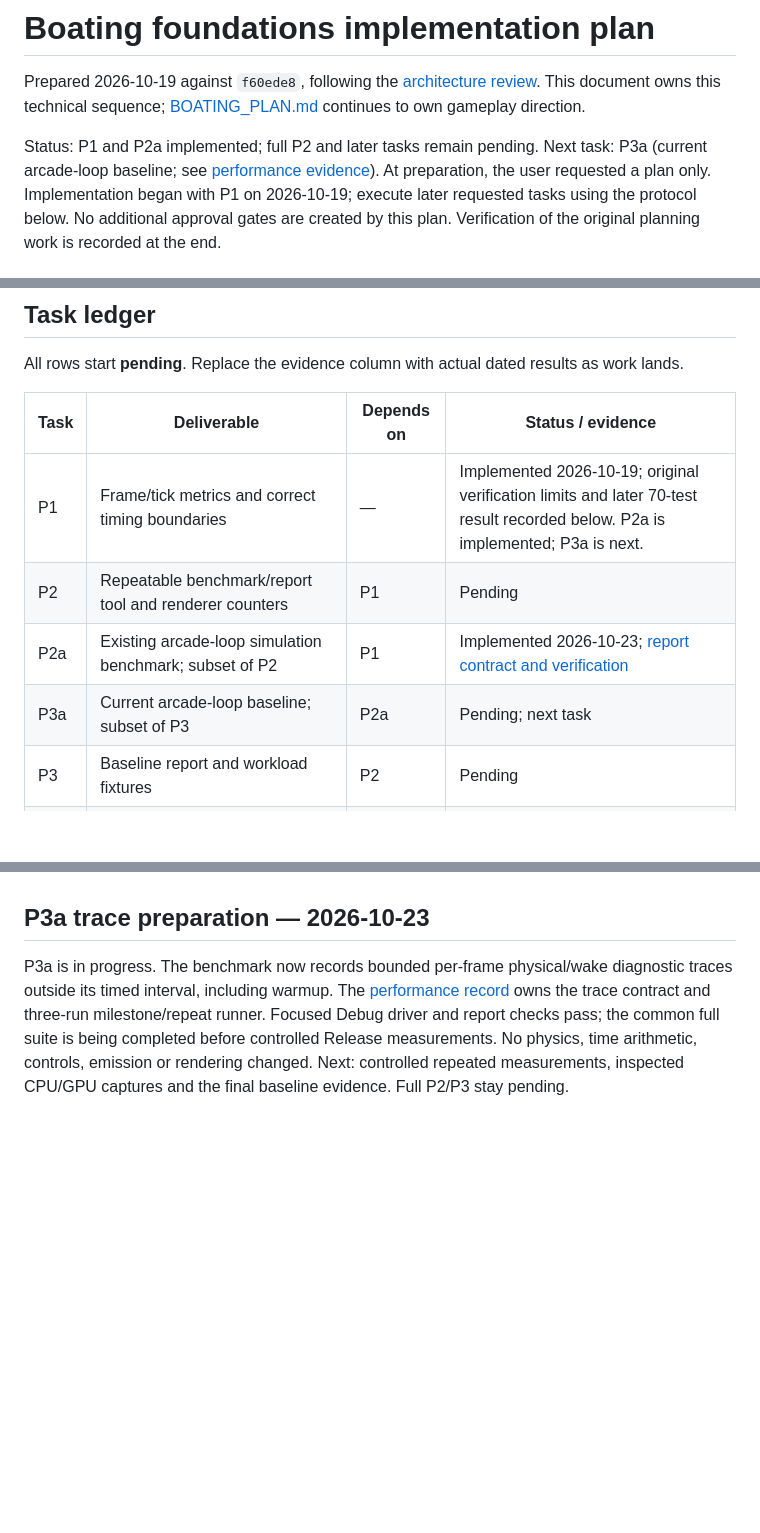
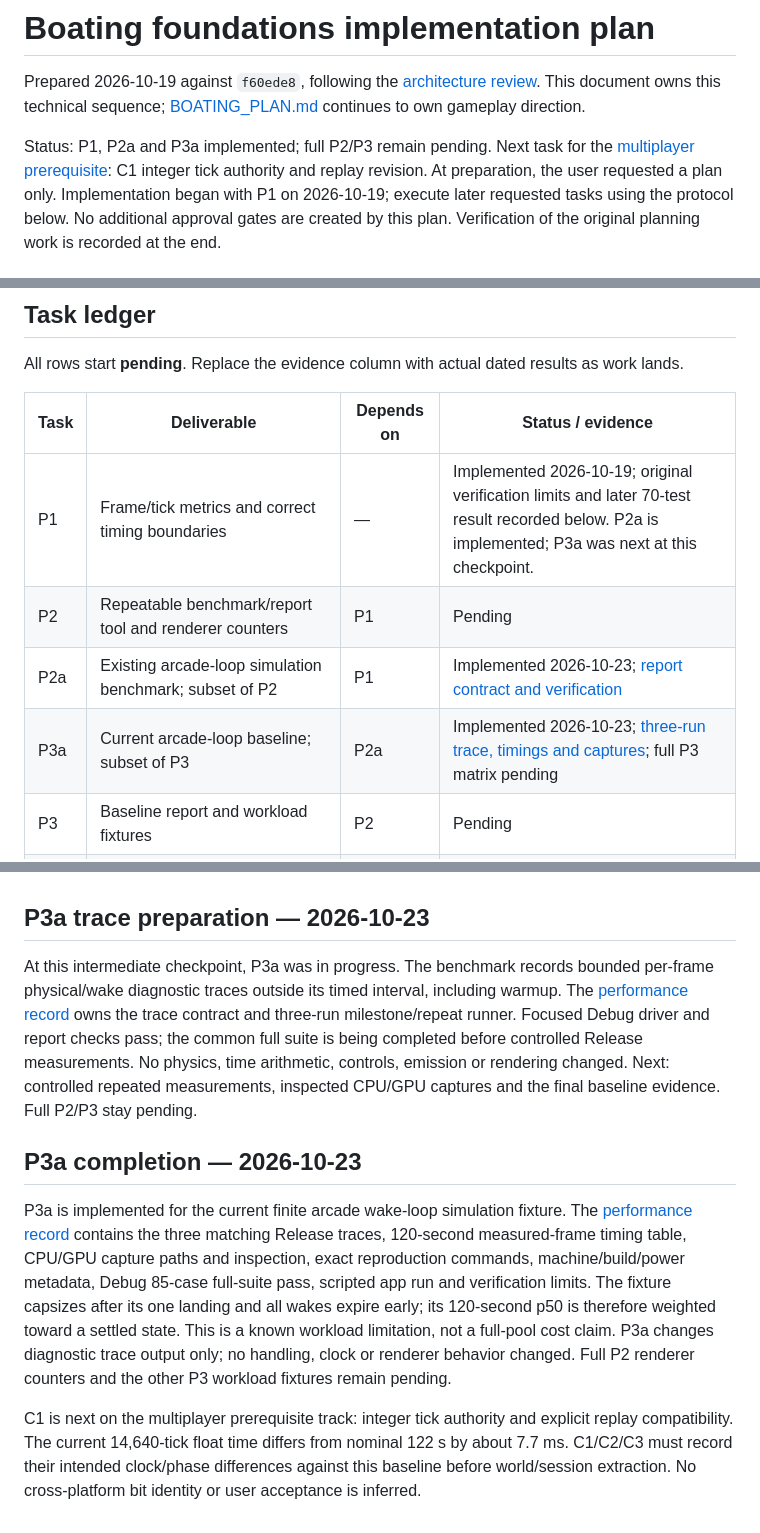
Before and after one commit to bjoto/proteus, a Markdown page: docs/BOATING_FOUNDATIONS_PLAN.md, 3 parts joined by grey strips. Drawn GitHub-style; blank space fills up the shorter version.

Commit message:
Mark P3a complete and set C1 as next prerequisite

```diff
--- a/docs/BOATING_FOUNDATIONS_PLAN.md
+++ b/docs/BOATING_FOUNDATIONS_PLAN.md
@@ -4,8 +4,8 @@ Prepared 2026-10-19 against `f60ede8`, following the
 [architecture review](ARCHITECTURE_REVIEW.md). This document owns this technical sequence;
 [BOATING_PLAN.md](BOATING_PLAN.md) continues to own gameplay direction.
 
-Status: P1 and P2a implemented; full P2 and later tasks remain pending. Next task: P3a
-(current arcade-loop baseline; see [performance evidence](BOATING_PERFORMANCE.md)).
+Status: P1, P2a and P3a implemented; full P2/P3 remain pending. Next task for the
+[multiplayer prerequisite](MULTIPLAYER_PLAN.md): C1 integer tick authority and replay revision.
 At preparation, the user requested a plan only. Implementation began with P1 on 2026-10-19;
 execute later requested tasks using the protocol below. No additional approval gates are created
 by this plan. Verification of the original planning work is recorded at the end.
@@ -57,10 +57,10 @@ All rows start **pending**. Replace the evidence column with actual dated result
 
 | Task | Deliverable | Depends on | Status / evidence |
 | --- | --- | --- | --- |
-| P1 | Frame/tick metrics and correct timing boundaries | — | Implemented 2026-10-19; original verification limits and later 70-test result recorded below. P2a is implemented; P3a is next. |
+| P1 | Frame/tick metrics and correct timing boundaries | — | Implemented 2026-10-19; original verification limits and later 70-test result recorded below. P2a is implemented; P3a was next at this checkpoint. |
 | P2 | Repeatable benchmark/report tool and renderer counters | P1 | Pending |
 | P2a | Existing arcade-loop simulation benchmark; subset of P2 | P1 | Implemented 2026-10-23; [report contract and verification](BOATING_PERFORMANCE.md) |
-| P3a | Current arcade-loop baseline; subset of P3 | P2a | Pending; next task |
+| P3a | Current arcade-loop baseline; subset of P3 | P2a | Implemented 2026-10-23; [three-run trace, timings and captures](BOATING_PERFORMANCE.md#p3a-current-arcade-baseline--2026-10-23); full P3 matrix pending |
 | P3 | Baseline report and workload fixtures | P2 | Pending |
 | C1 | Integer tick authority and replay revision | P3 | Pending |
 | C2 | Precise CPU/GPU time consumers | C1 | Pending |
@@ -666,9 +666,26 @@ Pre-existing documentation/planning edits are preserved and excluded from these
 
 ## P3a trace preparation — 2026-10-23
 
-P3a is in progress. The benchmark now records bounded per-frame physical/wake diagnostic traces
+At this intermediate checkpoint, P3a was in progress. The benchmark records bounded per-frame physical/wake diagnostic traces
 outside its timed interval, including warmup. The [performance record](BOATING_PERFORMANCE.md#p3a-trace-preparation--2026-10-23)
 owns the trace contract and three-run milestone/repeat runner. Focused Debug driver and report
 checks pass; the common full suite is being completed before controlled Release measurements.
 No physics, time arithmetic, controls, emission or rendering changed. Next: controlled repeated
 measurements, inspected CPU/GPU captures and the final baseline evidence. Full P2/P3 stay pending.
+
+## P3a completion — 2026-10-23
+
+P3a is implemented for the current finite arcade wake-loop simulation fixture. The
+[performance record](BOATING_PERFORMANCE.md#p3a-current-arcade-baseline--2026-10-23)
+contains the three matching Release traces, 120-second measured-frame timing table, CPU/GPU
+capture paths and inspection, exact reproduction commands, machine/build/power metadata,
+Debug 85-case full-suite pass, scripted app run and verification limits. The fixture
+capsizes after its one landing and all wakes expire early; its 120-second p50 is therefore
+weighted toward a settled state. This is a known workload limitation, not a full-pool cost
+claim. P3a changes diagnostic trace output only; no handling, clock or renderer behavior
+changed. Full P2 renderer counters and the other P3 workload fixtures remain pending.
+
+C1 is next on the multiplayer prerequisite track: integer tick authority and explicit replay
+compatibility. The current 14,640-tick float time differs from nominal 122 s by about 7.7 ms.
+C1/C2/C3 must record their intended clock/phase differences against this baseline before
+world/session extraction. No cross-platform bit identity or user acceptance is inferred.
```
Also changed, not shown: other parts of docs/BOATING_FOUNDATIONS_PLAN.md (+1 -1 lines), docs/README.md (+2 -2 lines).
